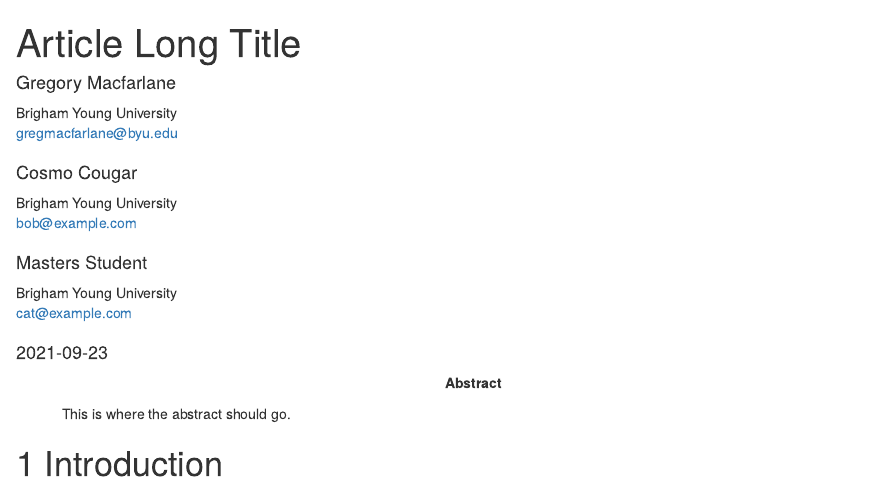
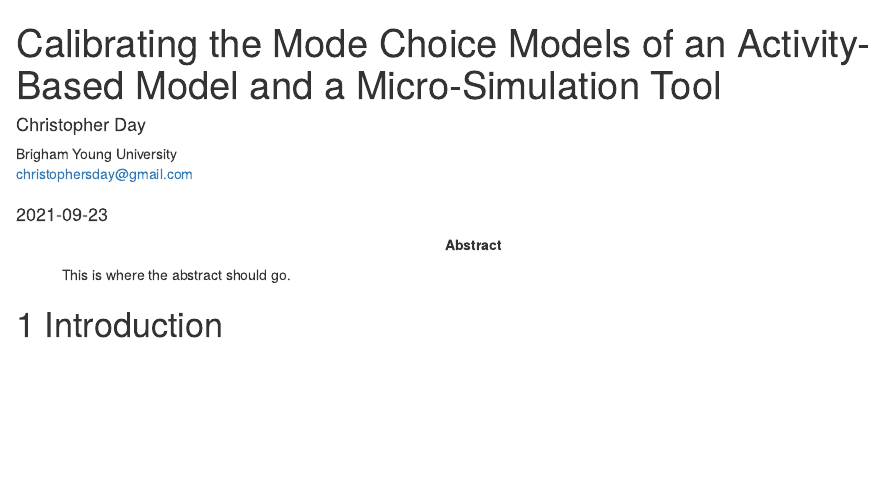
Before and after one commit to cday97/mode_choice_calibration, an R Markdown document (index.Rmd): the page in a window 1100 px wide, from its top. Rendered offline with R 4.5, knitr and Pandoc, with nearby package versions; drawn as R Markdown's standard HTML page in place of the format the file asks for.

Commit message:
Update index

```diff
--- a/index.Rmd
+++ b/index.Rmd
@@ -1,13 +1,7 @@
 ---
-title: "Article Long Title"
+title: "Calibrating the Mode Choice Models of an Activity-Based Model and a Micro-Simulation Tool"
 author:
-  - name: Gregory Macfarlane
-    email: gregmacfarlane@byu.edu
+  - name:  Christopher Day
+    email: christophersday@gmail.com
     affiliation: Brigham Young University
     footnote: 1
-  - name: Cosmo Cougar
-    email: bob@example.com
-    affiliation: Brigham Young University
-  - name: Masters Student
-    email: cat@example.com
-    affiliation: Brigham Young University
```
Also changed, not shown: index.Rmd (3 more changed lines).
